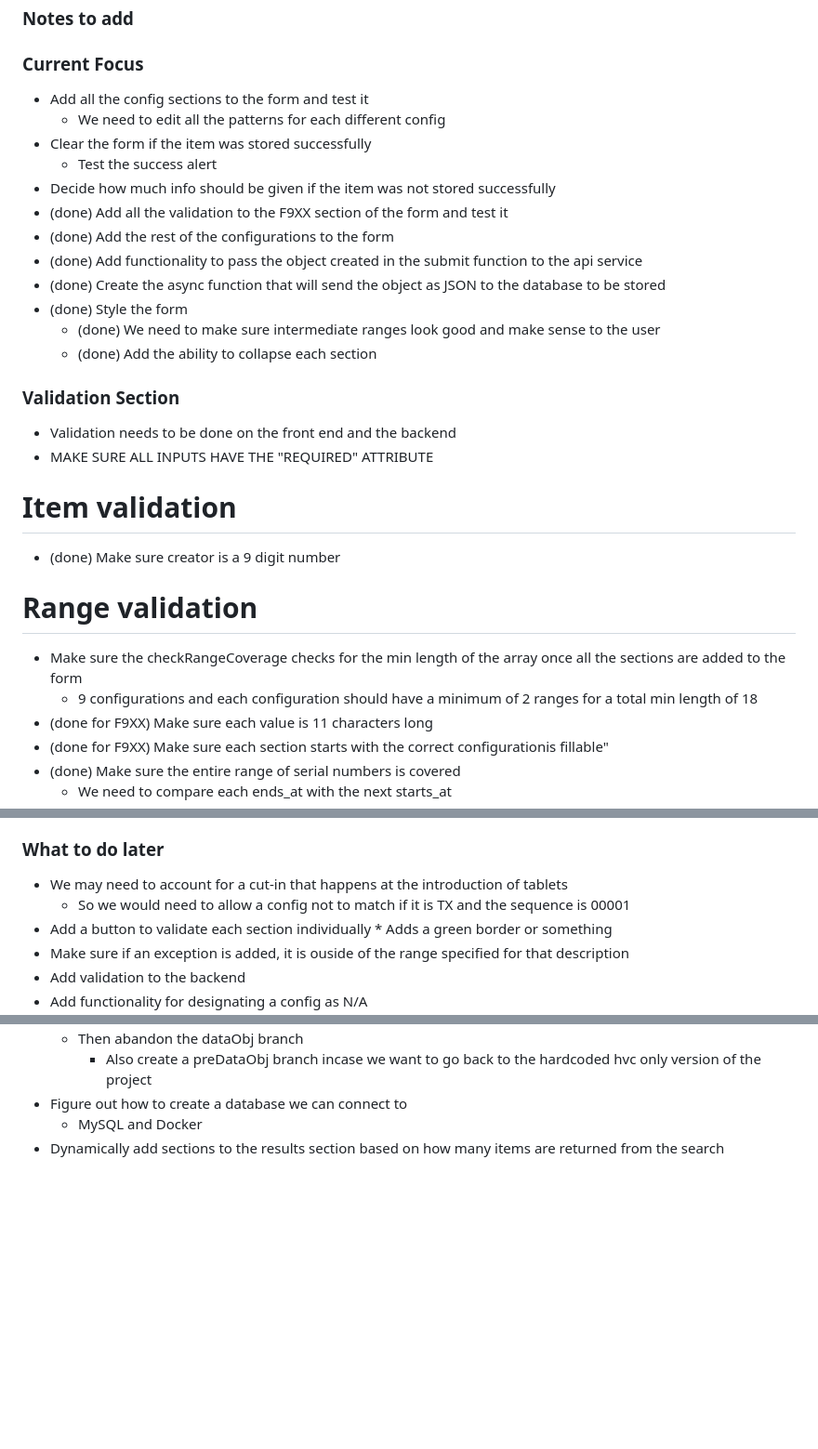
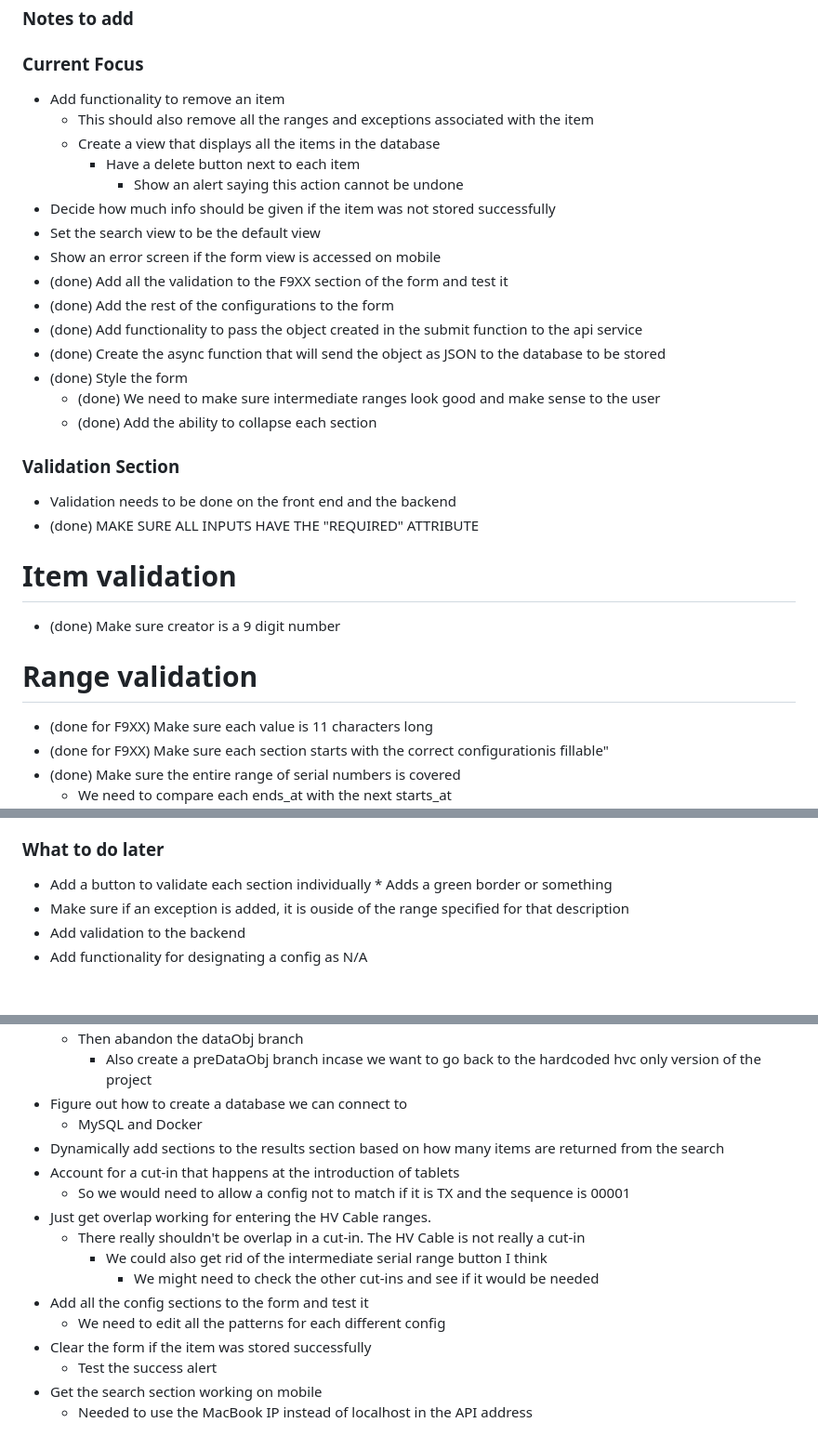
Before and after one commit to ko9x/hvc-project, a Markdown page: TODO.md, 3 parts joined by grey strips. Shown: that part at 93% size. Drawn GitHub-style; blank space fills up the shorter version.

Commit message:
Updated todo

```diff
--- a/TODO.md
+++ b/TODO.md
@@ -1,11 +1,14 @@
 ### Notes to add
 
 ### Current Focus
-* Add all the config sections to the form and test it
-    * We need to edit all the patterns for each different config
-* Clear the form if the item was stored successfully
-    * Test the success alert
+* Add functionality to remove an item
+    * This should also remove all the ranges and exceptions associated with the item
+    * Create a view that displays all the items in the database
+        * Have a delete button next to each item
+            * Show an alert saying this action cannot be undone
 * Decide how much info should be given if the item was not stored successfully
+* Set the search view to be the default view
+* Show an error screen if the form view is accessed on mobile
 * (done) Add all the validation to the F9XX section of the form and test it
 * (done) Add the rest of the configurations to the form
 * (done) Add functionality to pass the object created in the submit function to the api service
@@ -16,14 +19,12 @@
 
 ### Validation Section
 * Validation needs to be done on the front end and the backend
-* MAKE SURE ALL INPUTS HAVE THE "REQUIRED" ATTRIBUTE
+* (done) MAKE SURE ALL INPUTS HAVE THE "REQUIRED" ATTRIBUTE
 
 # Item validation
 * (done) Make sure creator is a 9 digit number
 
 # Range validation
-* Make sure the checkRangeCoverage checks for the min length of the array once all the sections are added to the form
-    * 9 configurations and each configuration should have a minimum of 2 ranges for a total min length of 18
 * (done for F9XX) Make sure each value is 11 characters long
 * (done for F9XX) Make sure each section starts with the correct configurationis fillable"
 * (done) Make sure the entire range of serial numbers is covered
@@ -39,8 +40,6 @@
 * (done) Make sure if the exception input is showing it is required
 
 ### What to do later
-* We may need to account for a cut-in that happens at the introduction of tablets
-    * So we would need to allow a config not to match if it is TX and the sequence is 00001
 * Add a button to validate each section individually
         * Adds a green border or something
 * Make sure if an exception is added, it is ouside of the range specified for that description
@@ -92,3 +91,15 @@
 * Figure out how to create a database we can connect to
     * MySQL and Docker
 * Dynamically add sections to the results section based on how many items are returned from the search
+* Account for a cut-in that happens at the introduction of tablets
+    * So we would need to allow a config not to match if it is TX and the sequence is 00001
+* Just get overlap working for entering the HV Cable ranges.
+    * There really shouldn't be overlap in a cut-in. The HV Cable is not really a cut-in
+        * We could also get rid of the intermediate serial range button I think
+            * We might need to check the other cut-ins and see if it would be needed
+* Add all the config sections to the form and test it
+    * We need to edit all the patterns for each different config
+* Clear the form if the item was stored successfully
+    * Test the success alert
+* Get the search section working on mobile
+    * Needed to use the MacBook IP instead of localhost in the API address
```
